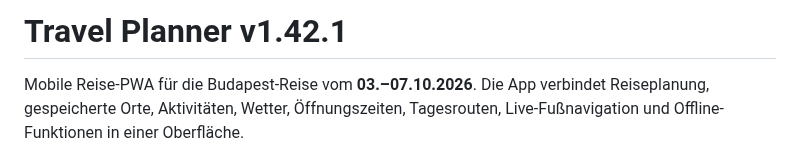
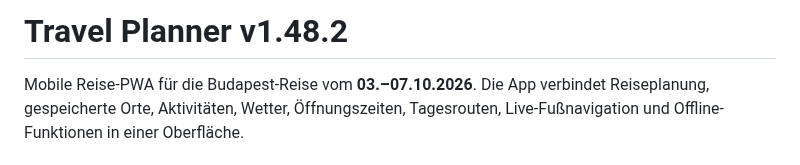
Before and after one commit to Tbischoff/Budapest_10_2026, a Markdown page: README.md, the part around the change. Drawn GitHub-style.

Commit message:
Correct README current version to v1.48.2

```diff
--- a/README.md
+++ b/README.md
@@ -1,4 +1,4 @@
-# Travel Planner v1.42.1
+# Travel Planner v1.48.2
 
 Mobile Reise-PWA für die Budapest-Reise vom **03.–07.10.2026**. Die App verbindet Reiseplanung, gespeicherte Orte, Aktivitäten, Wetter, Öffnungszeiten, Tagesrouten, Live-Fußnavigation und Offline-Funktionen in einer Oberfläche.
 
```
